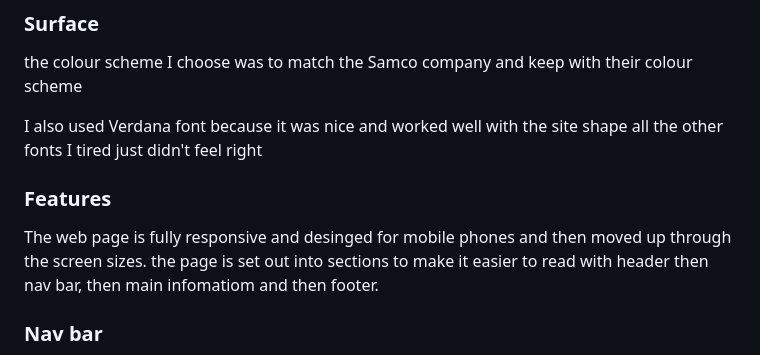
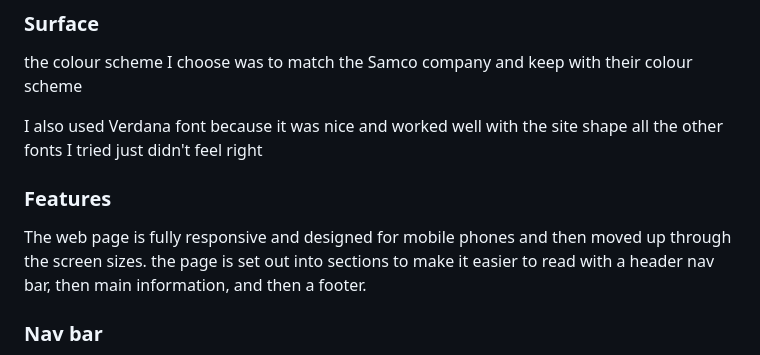
Before and after one commit to DoubleARon96/Samcohoses, a Markdown page: README.md, the part around the change printed below. Drawn GitHub-style.

```diff
--- a/README.md
+++ b/README.md
@@ -72,12 +72,14 @@ To help achieve our company goals the full deployment will have:
 
 the colour scheme I choose was to match the Samco company and keep with their colour scheme
 
-I also used Verdana font because it was nice and worked well with the site shape all the other fonts I tired just didn't feel right
+I also used Verdana font because it was nice and worked well with the site shape all the other fonts I tried just didn't feel right
 
 [](docs/Images/Screenshot-of-verdana-font.png)
 
 ### Features
-The web page is fully responsive and desinged for mobile phones and then moved up through the screen sizes. the page is set out into sections to make it easier to read with header then nav bar, then main infomatiom and then footer.
+
+The web page is fully responsive and designed for mobile phones and then moved up through the screen sizes. the page is set out into sections to make it easier to read with a header nav bar, then main information, and then a footer.
+
 ### Nav bar
 
 ![](docs/Images/navbar-picture.png)
```
Also changed, not shown: other parts of README.md (+75 -26 lines), docs/Images/light-house-check.png (added).
